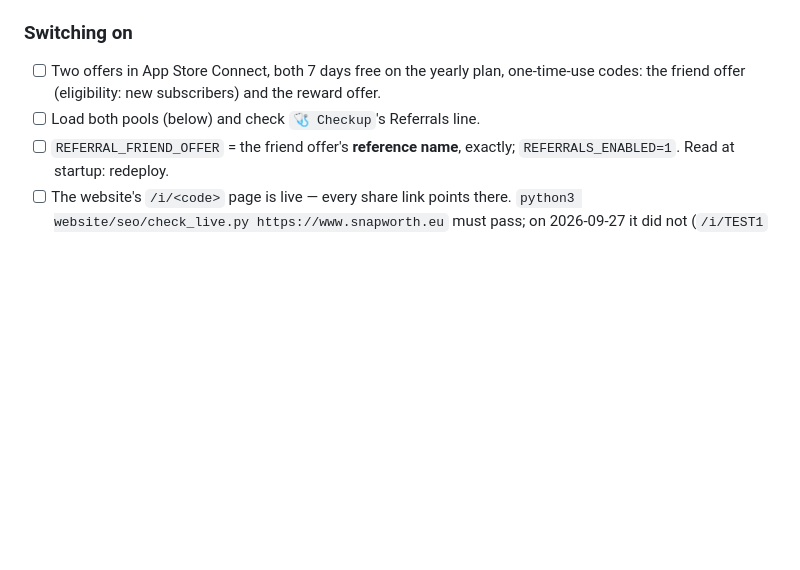
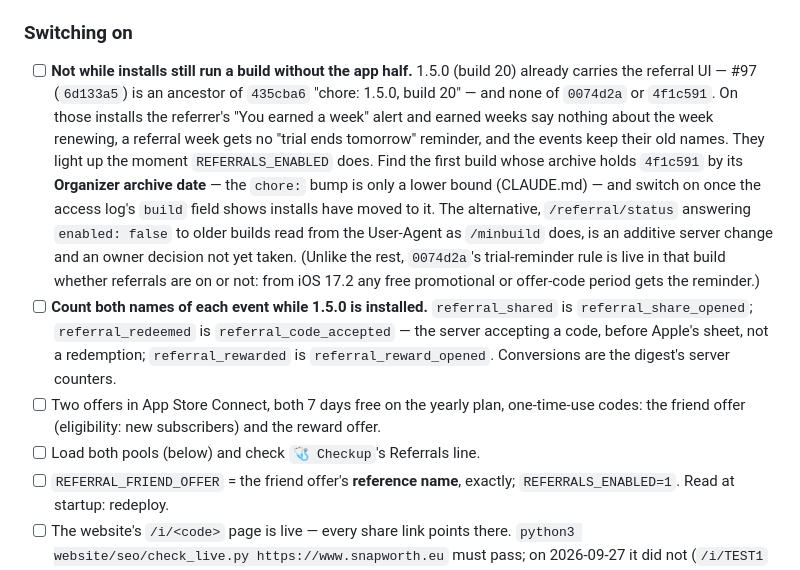
Before and after one commit to hsilviu05/SnapWorth, a Markdown page: docs/RUNBOOK.md, the part around the change. Drawn GitHub-style; blank space fills up the shorter version.

Commit message:
Gate switching referrals on by the build installs actually run
RUNBOOK §18's switch-on checklist had no build gate, and it needs one:
1.5.0 (build 20) already ships the referral UI. #97 (6d133a5) is an ancestor
of 435cba6 "chore: 1.5.0, build 20", and an archive is cut no earlier than
its bump, so every 1.5.0 install carries the invite, claim and reward
surfaces — without 0074d2a or 4f1c591. Once REFERRALS_ENABLED goes on, those
installs light up with no renewal sentence in the referrer's alert or rewards
section, no trial reminder for a referral week, and the old event names
(`referral_redeemed` fires when the server accepts a code, before Apple's
sheet). The audit wanted the renewal note in place "before enabling
referrals", and §18 named only the new events.

Two checklist items now come first: switch on only once installs run the
first build whose archive holds 4f1c591, identified by Organizer's archive
date rather than the `chore:` commit and read off the access log's `build`
field; and count each event under both names while 1.5.0 is installed. The
alternative — /referral/status answering `enabled: false` to older builds,
parsed from the User-Agent as /minbuild does — would be an additive server
change and is left as an owner decision, not built. The item also says that
0074d2a's trial-reminder rule, unlike the rest, is live in whichever build
carries it.

Docs only.

Co-Authored-By: Claude Opus 5.5 <noreply@anthropic.com>

```diff
--- a/docs/RUNBOOK.md
+++ b/docs/RUNBOOK.md
@@ -1196,6 +1196,27 @@ ran dry. Now:
 
 ### Switching on
 
+- [ ] **Not while installs still run a build without the app half.** 1.5.0
+      (build 20) already carries the referral UI — #97 (`6d133a5`) is an
+      ancestor of `435cba6` "chore: 1.5.0, build 20" — and none of `0074d2a`
+      or `4f1c591`. On those installs the referrer's "You earned a week"
+      alert and earned weeks say nothing about the week renewing, a referral
+      week gets no "trial ends tomorrow" reminder, and the events keep their
+      old names. They light up the moment `REFERRALS_ENABLED` does. Find the
+      first build whose archive holds `4f1c591` by its **Organizer archive
+      date** — the `chore:` bump is only a lower bound (CLAUDE.md) — and
+      switch on once the access log's `build` field shows installs have moved
+      to it. The alternative, `/referral/status` answering `enabled: false`
+      to older builds read from the User-Agent as `/minbuild` does, is an
+      additive server change and an owner decision not yet taken. (Unlike the
+      rest, `0074d2a`'s trial-reminder rule is live in that build whether
+      referrals are on or not: from iOS 17.2 any free promotional or
+      offer-code period gets the reminder.)
+- [ ] **Count both names of each event while 1.5.0 is installed.**
+      `referral_shared` is `referral_share_opened`; `referral_redeemed` is
+      `referral_code_accepted` — the server accepting a code, before Apple's
+      sheet, not a redemption; `referral_rewarded` is
+      `referral_reward_opened`. Conversions are the digest's server counters.
 - [ ] Two offers in App Store Connect, both 7 days free on the yearly plan,
       one-time-use codes: the friend offer (eligibility: new subscribers) and
       the reward offer.
```
